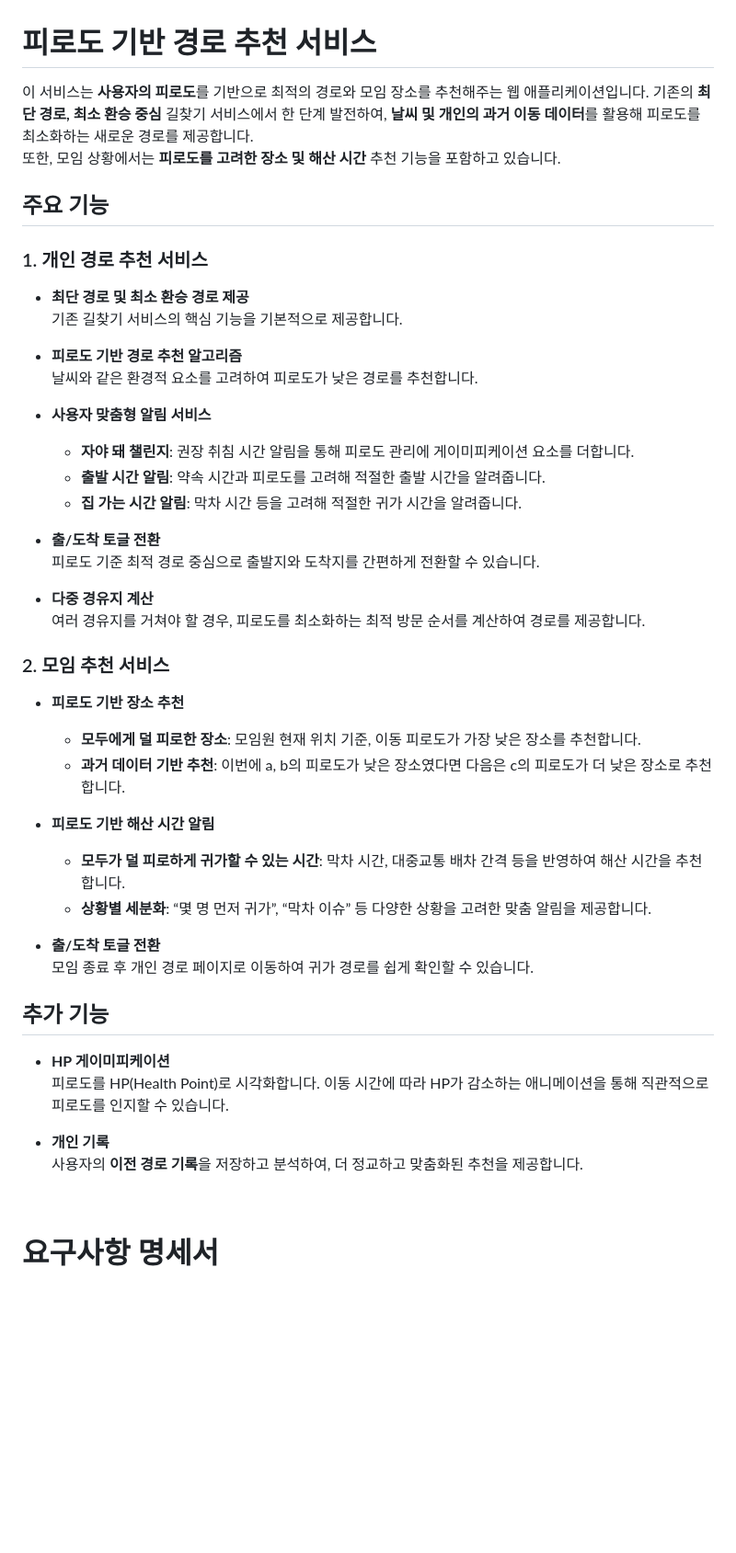
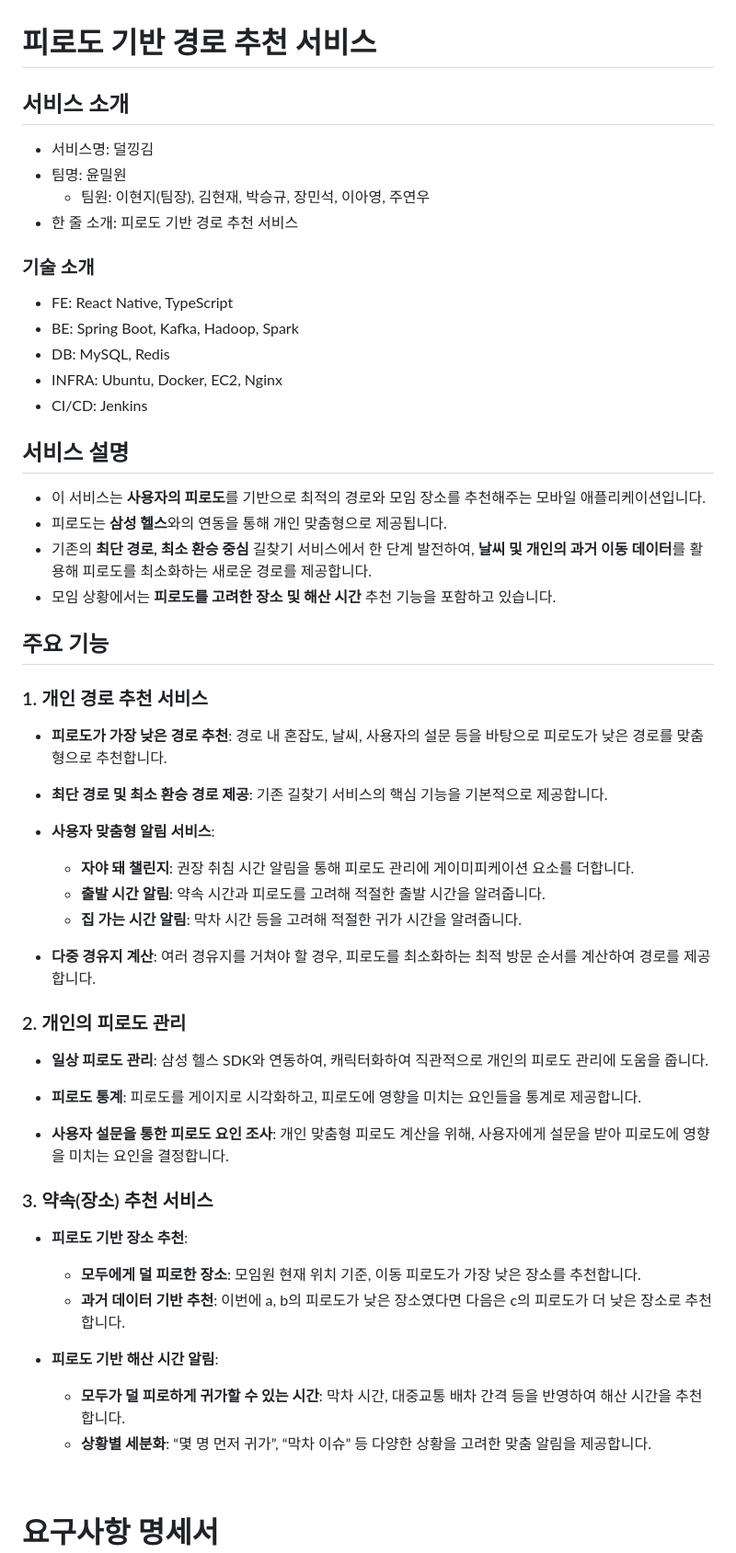
Before and after one commit to AhiamYeong/DGG, a Markdown page: README.md, the part around the change. Shown at 92% size. Drawn GitHub-style; blank space fills up the shorter version.

Commit message:
docs: add Team README file

```diff
--- a/README.md
+++ b/README.md
@@ -1,48 +1,67 @@
 # 피로도 기반 경로 추천 서비스
 
-이 서비스는 **사용자의 피로도**를 기반으로 최적의 경로와 모임 장소를 추천해주는 웹 애플리케이션입니다.  기존의 **최단 경로, 최소 환승 중심** 길찾기 서비스에서 한 단계 발전하여, **날씨 및 개인의 과거 이동 데이터**를 활용해 피로도를 최소화하는 새로운 경로를 제공합니다.
-또한, 모임 상황에서는 **피로도를 고려한 장소 및 해산 시간** 추천 기능을 포함하고 있습니다.
+## 서비스 소개
+
+- 서비스명: 덜낑김
+- 팀명: 윤밀원
+  - 팀원: 이현지(팀장), 김현재, 박승규, 장민석, 이아영, 주연우
+- 한 줄 소개: 피로도 기반 경로 추천 서비스
+
+### 기술 소개
+
+- FE: React Native, TypeScript
+- BE: Spring Boot, Kafka, Hadoop, Spark
+- DB: MySQL, Redis
+- INFRA: Ubuntu, Docker, EC2, Nginx
+- CI/CD: Jenkins
+
+## 서비스 설명
+
+- 이 서비스는 **사용자의 피로도**를 기반으로 최적의 경로와 모임 장소를 추천해주는 모바일 애플리케이션입니다.
+- 피로도는 **삼성 헬스**와의 연동을 통해 개인 맞춤형으로 제공됩니다.
+- 기존의 **최단 경로, 최소 환승 중심** 길찾기 서비스에서 한 단계 발전하여, **날씨 및 개인의 과거 이동 데이터**를 활용해 피로도를 최소화하는 새로운 경로를 제공합니다.
+- 모임 상황에서는 **피로도를 고려한 장소 및 해산 시간** 추천 기능을 포함하고 있습니다.
 
 ## 주요 기능
 
 ### 1. 개인 경로 추천 서비스
-- **최단 경로 및 최소 환승 경로 제공**
+
+- **피로도가 가장 낮은 경로 추천**:
+  경로 내 혼잡도, 날씨, 사용자의 설문 등을 바탕으로 피로도가 낮은 경로를 맞춤형으로 추천합니다.
+
+- **최단 경로 및 최소 환승 경로 제공**:
   기존 길찾기 서비스의 핵심 기능을 기본적으로 제공합니다.
 
-- **피로도 기반 경로 추천 알고리즘**
-  날씨와 같은 환경적 요소를 고려하여 피로도가 낮은 경로를 추천합니다.
+- **사용자 맞춤형 알림 서비스**:
 
-- **사용자 맞춤형 알림 서비스**
   - **자야 돼 챌린지**: 권장 취침 시간 알림을 통해 피로도 관리에 게이미피케이션 요소를 더합니다.
   - **출발 시간 알림**: 약속 시간과 피로도를 고려해 적절한 출발 시간을 알려줍니다.
   - **집 가는 시간 알림**: 막차 시간 등을 고려해 적절한 귀가 시간을 알려줍니다.
 
-- **출/도착 토글 전환**
-  피로도 기준 최적 경로 중심으로 출발지와 도착지를 간편하게 전환할 수 있습니다.
-
-- **다중 경유지 계산**
+- **다중 경유지 계산**:
   여러 경유지를 거쳐야 할 경우, 피로도를 최소화하는 최적 방문 순서를 계산하여 경로를 제공합니다.
 
+### 2. 개인의 피로도 관리
 
-### 2. 모임 추천 서비스
-- **피로도 기반 장소 추천**
+- **일상 피로도 관리**:
+  삼성 헬스 SDK와 연동하여, 캐릭터화하여 직관적으로 개인의 피로도 관리에 도움을 줍니다.
+
+- **피로도 통계**:
+  피로도를 게이지로 시각화하고, 피로도에 영향을 미치는 요인들을 통계로 제공합니다.
+
+- **사용자 설문을 통한 피로도 요인 조사**:
+  개인 맞춤형 피로도 계산을 위해, 사용자에게 설문을 받아 피로도에 영향을 미치는 요인을 결정합니다.
+
+### 3. 약속(장소) 추천 서비스
+
+- **피로도 기반 장소 추천**:
+
   - **모두에게 덜 피로한 장소**: 모임원 현재 위치 기준, 이동 피로도가 가장 낮은 장소를 추천합니다.
-  - **과거 데이터 기반 추천**: 이번에 a, b의 피로도가 낮은 장소였다면 다음은  c의 피로도가 더 낮은 장소로 추천합니다.
-- **피로도 기반 해산 시간 알림**
+  - **과거 데이터 기반 추천**: 이번에 a, b의 피로도가 낮은 장소였다면 다음은 c의 피로도가 더 낮은 장소로 추천합니다.
+
+- **피로도 기반 해산 시간 알림**:
   - **모두가 덜 피로하게 귀가할 수 있는 시간**: 막차 시간, 대중교통 배차 간격 등을 반영하여 해산 시간을 추천합니다.
   - **상황별 세분화**: “몇 명 먼저 귀가”, “막차 이슈” 등 다양한 상황을 고려한 맞춤 알림을 제공합니다.
-
-- **출/도착 토글 전환**
-  모임 종료 후 개인 경로 페이지로 이동하여 귀가 경로를 쉽게 확인할 수 있습니다.
-
-
-## 추가 기능
-
-- **HP 게이미피케이션**
-  피로도를 HP(Health Point)로 시각화합니다. 이동 시간에 따라 HP가 감소하는 애니메이션을 통해 직관적으로 피로도를 인지할 수 있습니다.
-
-- **개인 기록**
-  사용자의 **이전 경로 기록**을 저장하고 분석하여, 더 정교하고 맞춤화된 추천을 제공합니다.
 
 <br>
 
```
